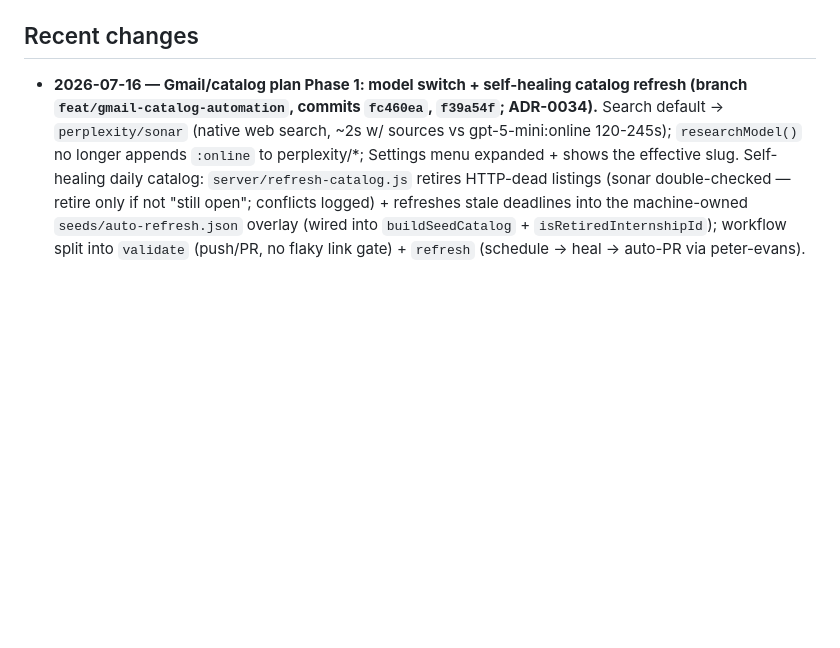
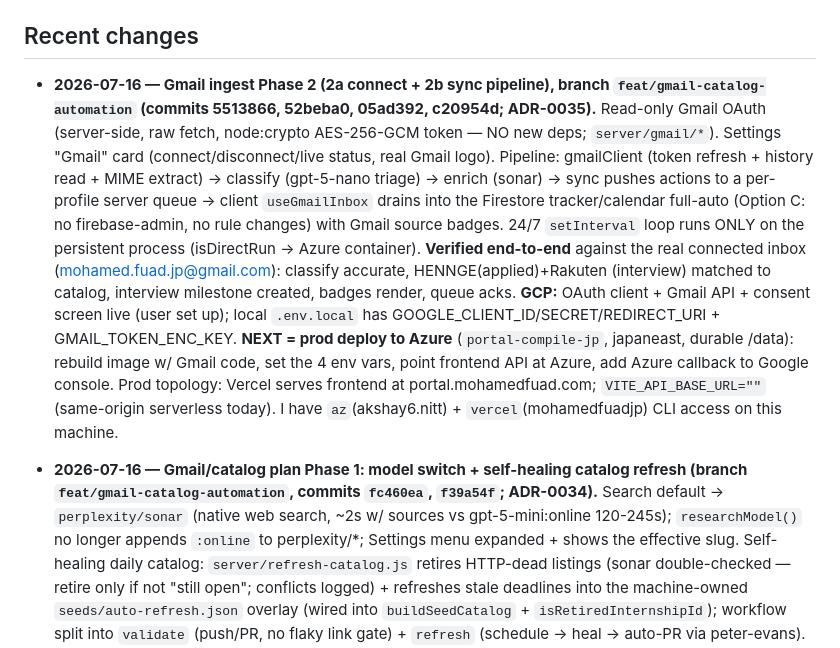
Before and after one commit to MohamedFuad16/resume-studio-dashboard, a Markdown page: agent/state.md, the part around the change. GitHub-like rendering; blank space fills up the shorter version.

```diff
--- a/agent/state.md
+++ b/agent/state.md
@@ -25,6 +25,23 @@ first JA editor option mapped to Jake's Clean Japanese. `validate:catalog:links`
 build and 5 E2E tests green.
 
 ## Recent changes
+- **2026-07-16 — Gmail ingest Phase 2 (2a connect + 2b sync pipeline), branch
+  `feat/gmail-catalog-automation` (commits 5513866, 52beba0, 05ad392, c20954d; ADR-0035).**
+  Read-only Gmail OAuth (server-side, raw fetch, node:crypto AES-256-GCM token — NO new deps;
+  `server/gmail/*`). Settings "Gmail" card (connect/disconnect/live status, real Gmail logo).
+  Pipeline: gmailClient (token refresh + history read + MIME extract) → classify (gpt-5-nano
+  triage) → enrich (sonar) → sync pushes actions to a per-profile server queue → client
+  `useGmailInbox` drains into the Firestore tracker/calendar full-auto (Option C: no
+  firebase-admin, no rule changes) with Gmail source badges. 24/7 `setInterval` loop runs ONLY
+  on the persistent process (isDirectRun → Azure container). **Verified end-to-end** against the
+  real connected inbox (mohamed.fuad.jp@gmail.com): classify accurate, HENNGE(applied)+Rakuten
+  (interview) matched to catalog, interview milestone created, badges render, queue acks.
+  **GCP:** OAuth client + Gmail API + consent screen live (user set up); local `.env.local` has
+  GOOGLE_CLIENT_ID/SECRET/REDIRECT_URI + GMAIL_TOKEN_ENC_KEY. **NEXT = prod deploy to Azure**
+  (`portal-compile-jp`, japaneast, durable /data): rebuild image w/ Gmail code, set the 4 env
+  vars, point frontend API at Azure, add Azure callback to Google console. Prod topology: Vercel
+  serves frontend at portal.mohamedfuad.com; `VITE_API_BASE_URL=""` (same-origin serverless
+  today). I have `az`(akshay6.nitt) + `vercel`(mohamedfuadjp) CLI access on this machine.
 - **2026-07-16 — Gmail/catalog plan Phase 1: model switch + self-healing catalog refresh
   (branch `feat/gmail-catalog-automation`, commits `fc460ea`, `f39a54f`; ADR-0034).**
   Search default → `perplexity/sonar` (native web search, ~2s w/ sources vs gpt-5-mini:online
```
Also changed, not shown: agent/decisions.md (+19 -0 lines).
